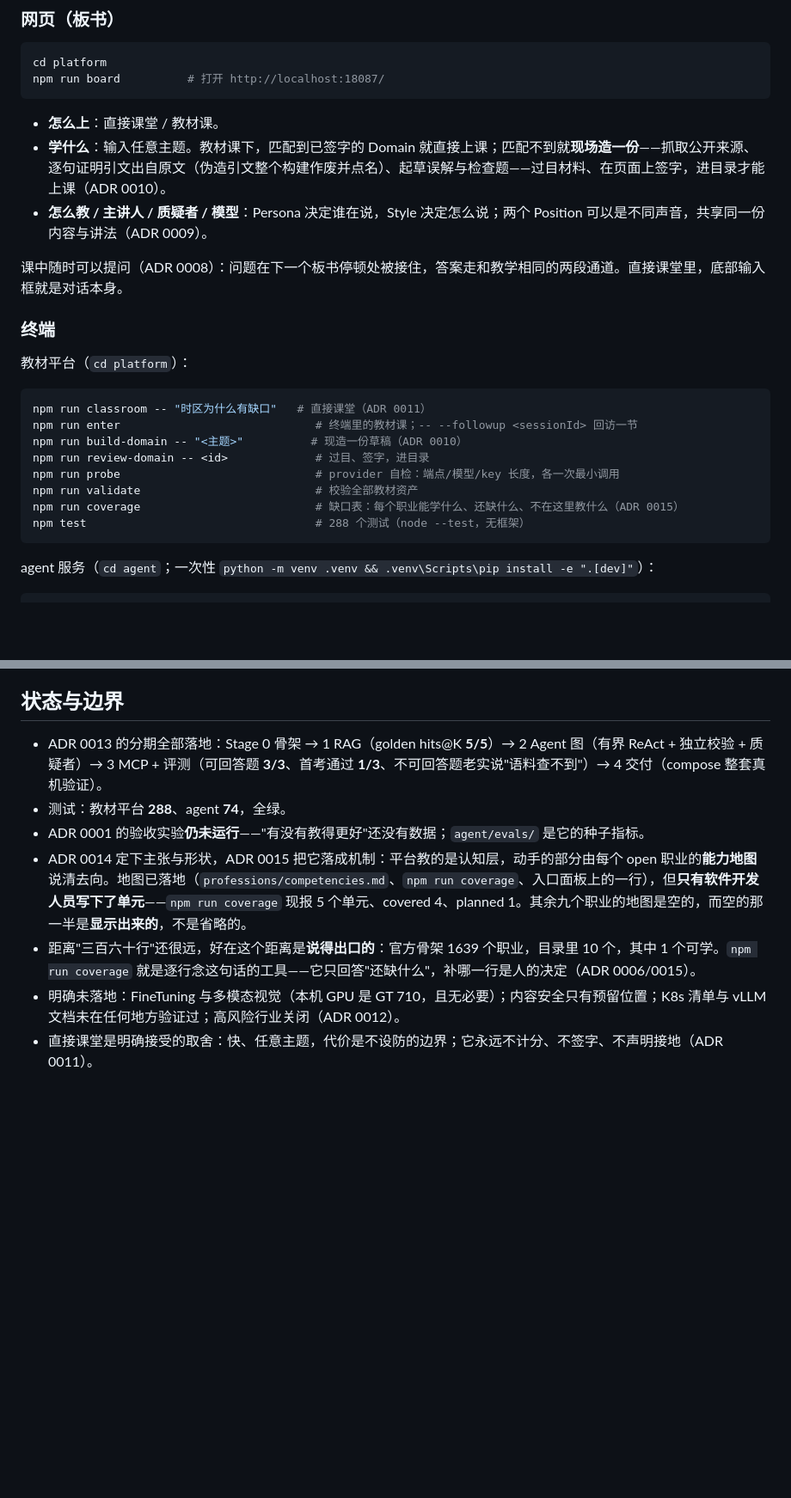
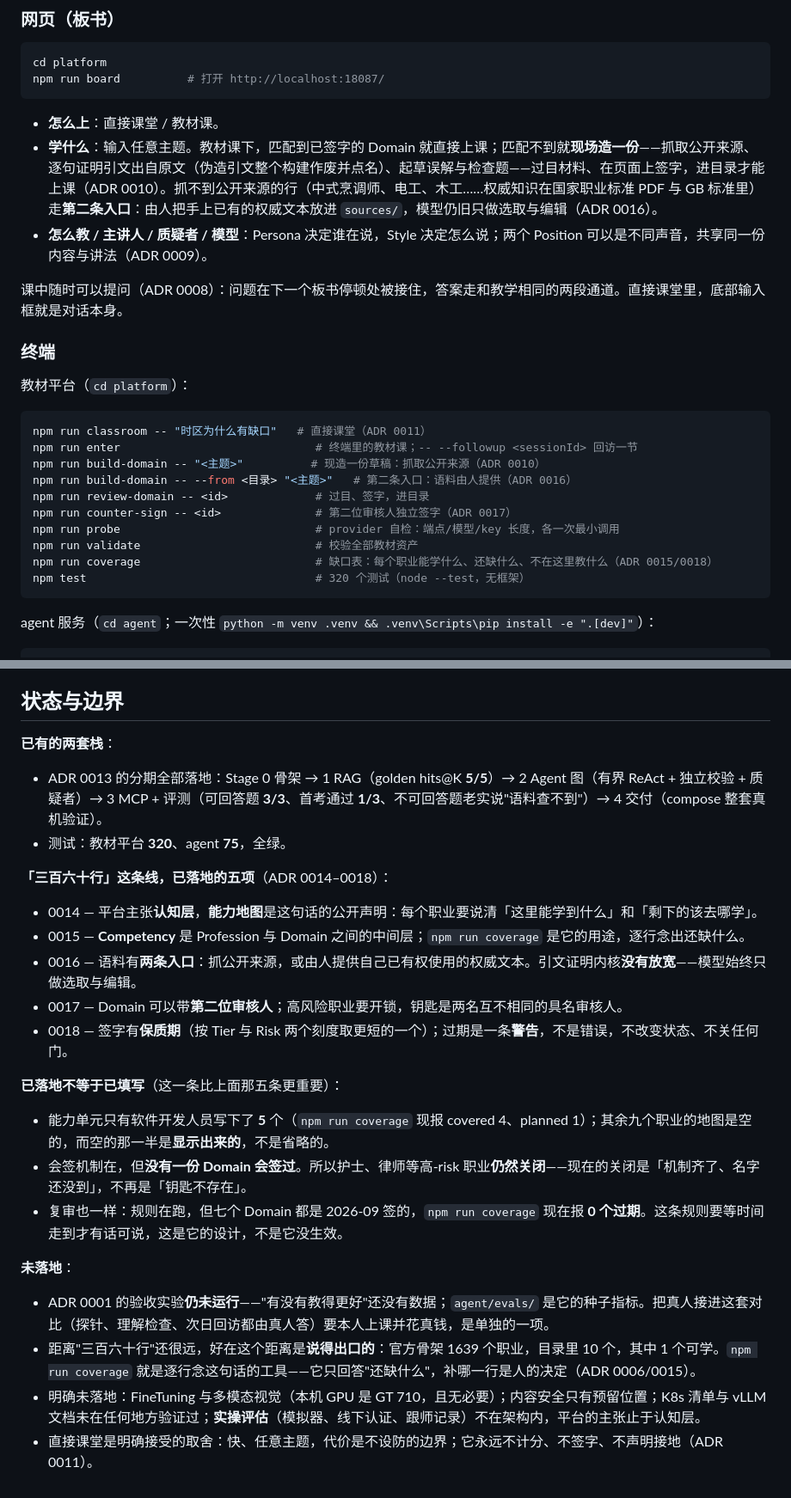
Before and after one commit to white-white-bai/360, a Markdown page: README.md, 2 parts joined by grey strips. Shown at 86% size. Drawn GitHub-style; blank space fills up the shorter version.

Commit message:
Write the route into the docs: what is landed, and what is not
Phase 7 of the 「三百六十行」 plan. Five ADRs (0014–0018) changed what the
repository can honestly say about itself, and the two documents a newcomer reads
first still described the repository as it was before them.

README.md:
- 「学什么」 gains the second entrance (ADR 0016), and the terminal block gains
  `build-domain --from` and `counter-sign`; the test count goes 288 → 320.
- `docs/adr/` 0001–0015 → 0001–0018.
- 「状态与边界」 is rewritten into the honest shape the plan asks for: 已有的两套栈
  (ADR 0013 stages, test counts), 「三百六十行」这条线已落地的五项 (one bullet each
  for 0014–0018), **已落地不等于已填写** — the part the ADRs make more important
  than themselves, because the map is empty for nine of ten Professions, no Domain
  has ever been co-signed, and 0 Domains are overdue today — and 未落地, which now
  names 实操评估 as out of scope rather than calling high-risk Professions simply
  「关闭」.

CLAUDE.md:
- Commands gain `counter-sign` and the `--from` entrance; `coverage` notes 0018.
- The kernel paragraph gains `professions/`, then two paragraphs: the three layers
  Profession → Competency → Domain with statuses computed and never stored, and the
  two ways a corpus comes into being (the same quote-proving kernel; a signature's
  shelf life).
- Layout: `sources/` is now "fetched for a built Domain, or supplied by a person
  under ADR 0016"; `professions/competencies.md` is listed; `docs/adr/` 0001–0018.

Verified: tsc --noEmit clean; 320/320 tests; npm run validate: 0 errors, 42 warnings.
Docs-only change — the assets and the code are untouched, and the numbers above are
the current state, restated rather than measured anew.

Co-authored-by: CommandCodeBot <noreply@commandcode.ai>

````diff
--- a/README.md
+++ b/README.md
@@ -23,7 +23,7 @@ npm run board          # 打开 http://localhost:18087/
 ```
 
 - **怎么上**：直接课堂 / 教材课。
-- **学什么**：输入任意主题。教材课下，匹配到已签字的 Domain 就直接上课；匹配不到就**现场造一份**——抓取公开来源、逐句证明引文出自原文（伪造引文整个构建作废并点名）、起草误解与检查题——过目材料、在页面上签字，进目录才能上课（ADR 0010）。
+- **学什么**：输入任意主题。教材课下，匹配到已签字的 Domain 就直接上课；匹配不到就**现场造一份**——抓取公开来源、逐句证明引文出自原文（伪造引文整个构建作废并点名）、起草误解与检查题——过目材料、在页面上签字，进目录才能上课（ADR 0010）。抓不到公开来源的行（中式烹调师、电工、木工……权威知识在国家职业标准 PDF 与 GB 标准里）走**第二条入口**：由人把手上已有的权威文本放进 `sources/`，模型仍旧只做选取与编辑（ADR 0016）。
 - **怎么教 / 主讲人 / 质疑者 / 模型**：Persona 决定谁在说，Style 决定怎么说；两个 Position 可以是不同声音，共享同一份内容与讲法（ADR 0009）。
 
 课中随时可以提问（ADR 0008）：问题在下一个板书停顿处被接住，答案走和教学相同的两段通道。直接课堂里，底部输入框就是对话本身。
@@ -35,12 +35,14 @@ npm run board          # 打开 http://localhost:18087/
 ```bash
 npm run classroom -- "时区为什么有缺口"   # 直接课堂（ADR 0011）
 npm run enter                             # 终端里的教材课；-- --followup <sessionId> 回访一节
-npm run build-domain -- "<主题>"          # 现造一份草稿（ADR 0010）
+npm run build-domain -- "<主题>"          # 现造一份草稿：抓取公开来源（ADR 0010）
+npm run build-domain -- --from <目录> "<主题>"   # 第二条入口：语料由人提供（ADR 0016）
 npm run review-domain -- <id>             # 过目、签字，进目录
+npm run counter-sign -- <id>              # 第二位审核人独立签字（ADR 0017）
 npm run probe                             # provider 自检：端点/模型/key 长度，各一次最小调用
 npm run validate                          # 校验全部教材资产
-npm run coverage                          # 缺口表：每个职业能学什么、还缺什么、不在这里教什么（ADR 0015）
-npm test                                  # 288 个测试（node --test，无框架）
+npm run coverage                          # 缺口表：每个职业能学什么、还缺什么、不在这里教什么（ADR 0015/0018）
+npm test                                  # 320 个测试（node --test，无框架）
 ```
 
 agent 服务（`cd agent`；一次性 `python -m venv .venv && .venv\Scripts\pip install -e ".[dev]"`）：
@@ -110,10 +112,28 @@ export ATP_ZDR=1              # 可选：零数据保留。只走 ZDR 上游；
 
 ## 状态与边界
 
+**已有的两套栈**：
+
 - ADR 0013 的分期全部落地：Stage 0 骨架 → 1 RAG（golden hits@K **5/5**）→ 2 Agent 图（有界 ReAct + 独立校验 + 质疑者）→ 3 MCP + 评测（可回答题 **3/3**、首考通过 **1/3**、不可回答题老实说"语料查不到"）→ 4 交付（compose 整套真机验证）。
-- 测试：教材平台 **288**、agent **74**，全绿。
-- ADR 0001 的验收实验**仍未运行**——"有没有教得更好"还没有数据；`agent/evals/` 是它的种子指标。
-- ADR 0014 定下主张与形状，ADR 0015 把它落成机制：平台教的是认知层，动手的部分由每个 open 职业的**能力地图**说清去向。地图已落地（`professions/competencies.md`、`npm run coverage`、入口面板上的一行），但**只有软件开发人员写下了单元**——`npm run coverage` 现报 5 个单元、covered 4、planned 1。其余九个职业的地图是空的，而空的那一半是**显示出来的**，不是省略的。
+- 测试：教材平台 **320**、agent **75**，全绿。
+
+**「三百六十行」这条线，已落地的五项**（ADR 0014–0018）：
+
+- 0014 — 平台主张**认知层**，**能力地图**是这句话的公开声明：每个职业要说清「这里能学到什么」和「剩下的该去哪学」。
+- 0015 — **Competency** 是 Profession 与 Domain 之间的中间层；`npm run coverage` 是它的用途，逐行念出还缺什么。
+- 0016 — 语料有**两条入口**：抓公开来源，或由人提供自己已有权使用的权威文本。引文证明内核**没有放宽**——模型始终只做选取与编辑。
+- 0017 — Domain 可以带**第二位审核人**；高风险职业要开锁，钥匙是两名互不相同的具名审核人。
+- 0018 — 签字有**保质期**（按 Tier 与 Risk 两个刻度取更短的一个）；过期是一条**警告**，不是错误，不改变状态、不关任何门。
+
+**已落地不等于已填写**（这一条比上面那五条更重要）：
+
+- 能力单元只有软件开发人员写下了 **5** 个（`npm run coverage` 现报 covered 4、planned 1）；其余九个职业的地图是空的，而空的那一半是**显示出来的**，不是省略的。
+- 会签机制在，但**没有一份 Domain 会签过**。所以护士、律师等高-risk 职业**仍然关闭**——现在的关闭是「机制齐了、名字还没到」，不再是「钥匙不存在」。
+- 复审也一样：规则在跑，但七个 Domain 都是 2026-09 签的，`npm run coverage` 现在报 **0 个过期**。这条规则要等时间走到才有话可说，这是它的设计，不是它没生效。
+
+**未落地**：
+
+- ADR 0001 的验收实验**仍未运行**——"有没有教得更好"还没有数据；`agent/evals/` 是它的种子指标。把真人接进这套对比（探针、理解检查、次日回访都由真人答）要本人上课并花真钱，是单独的一项。
 - 距离"三百六十行"还很远，好在这个距离是**说得出口的**：官方骨架 1639 个职业，目录里 10 个，其中 1 个可学。`npm run coverage` 就是逐行念这句话的工具——它只回答"还缺什么"，补哪一行是人的决定（ADR 0006/0015）。
-- 明确未落地：FineTuning 与多模态视觉（本机 GPU 是 GT 710，且无必要）；内容安全只有预留位置；K8s 清单与 vLLM 文档未在任何地方验证过；高风险行业关闭（ADR 0012）。
+- 明确未落地：FineTuning 与多模态视觉（本机 GPU 是 GT 710，且无必要）；内容安全只有预留位置；K8s 清单与 vLLM 文档未在任何地方验证过；**实操评估**（模拟器、线下认证、跟师记录）不在架构内，平台的主张止于认知层。
 - 直接课堂是明确接受的取舍：快、任意主题，代价是不设防的边界；它永远不计分、不签字、不声明接地（ADR 0011）。
````
Also changed, not shown: other parts of README.md (+1 -1 lines), CLAUDE.md (+10 -5 lines).
